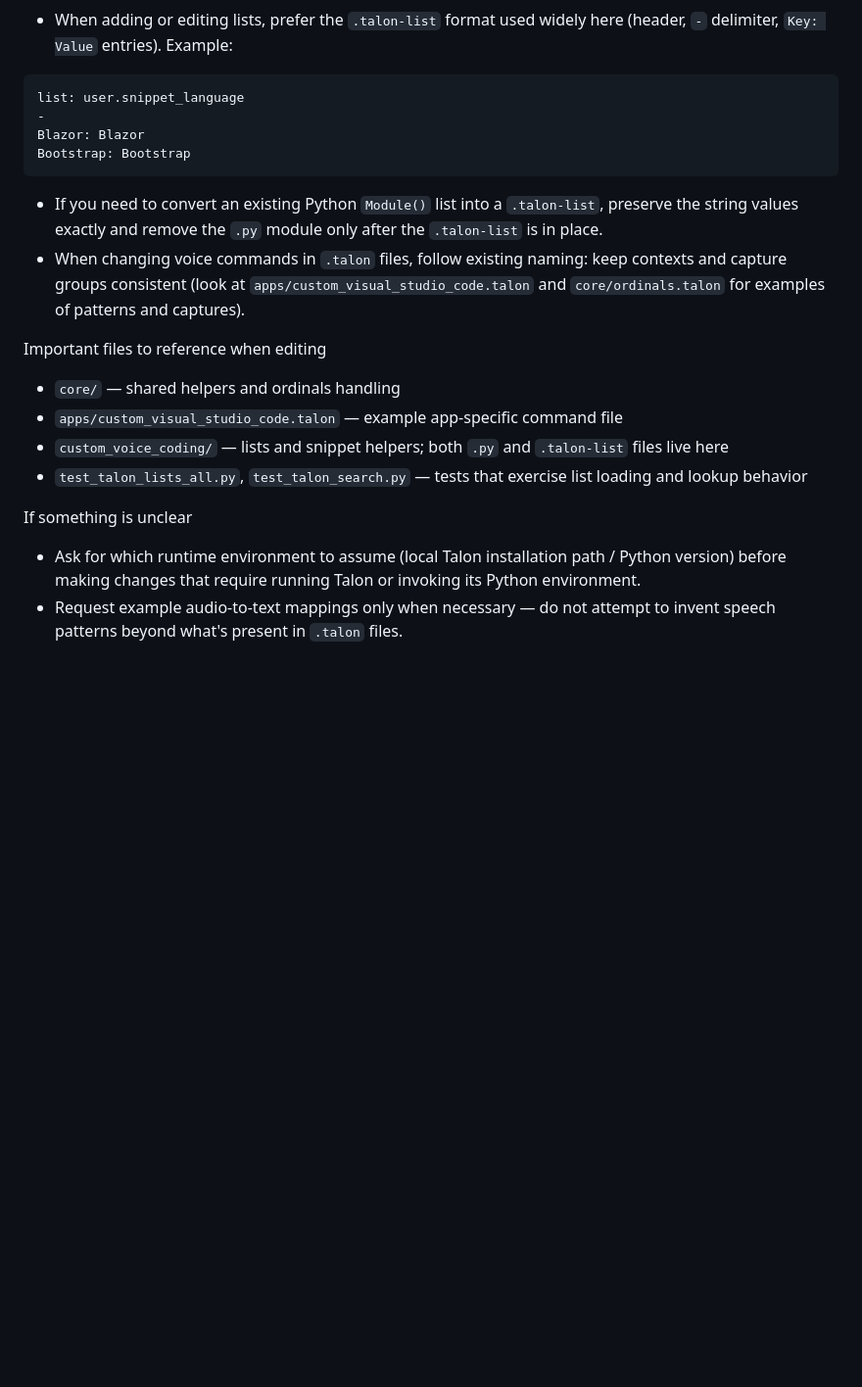
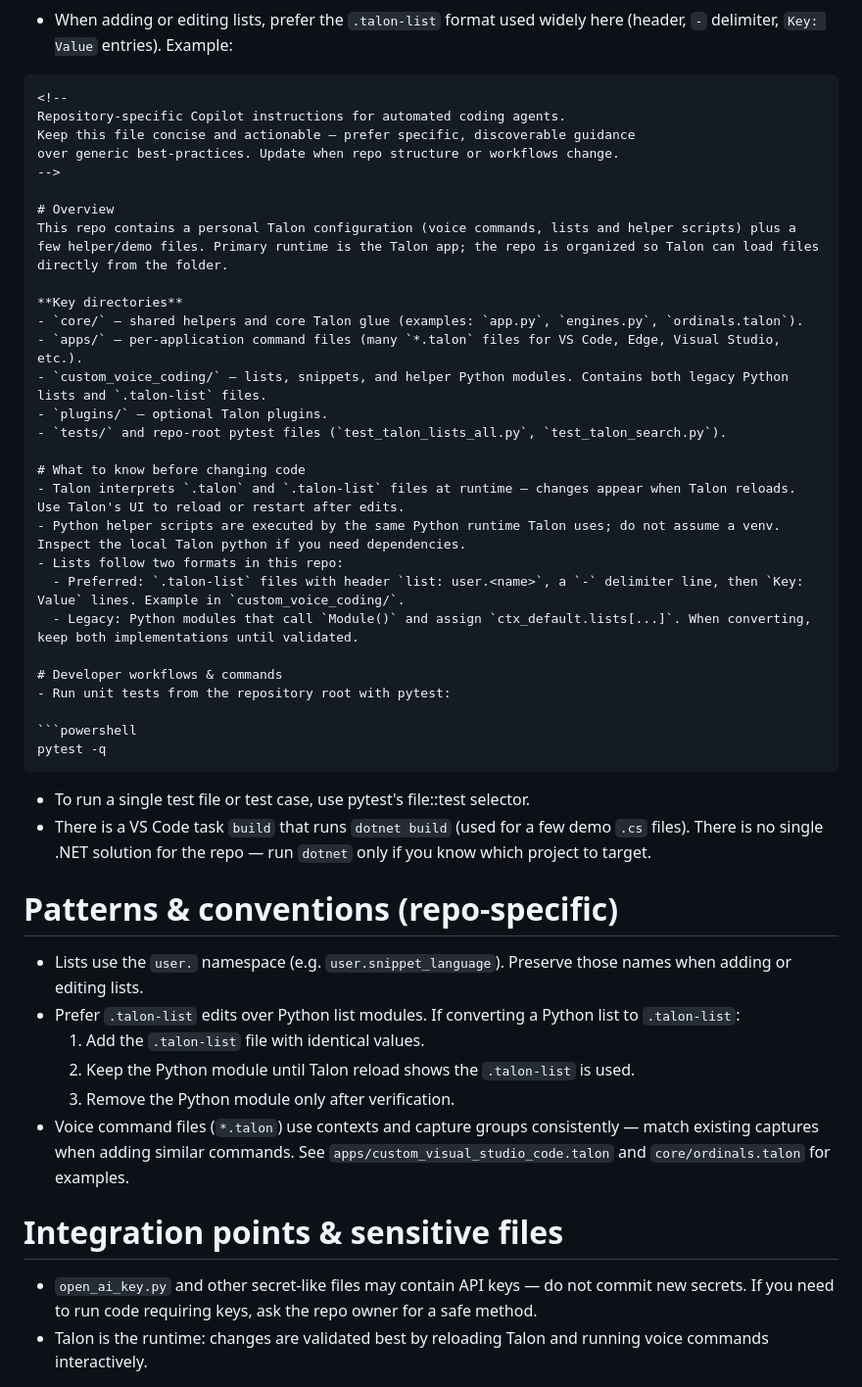
Before and after one commit to Mark-Phillipson/talon_my_stuff, a Markdown page: .github/copilot-instructions.md, the part around the change printed below. Shown: that part at 98% size. GitHub-like rendering; blank space fills up the shorter version.

Commit message:
feat: update Copilot instructions for clarity and repository structure

````diff
--- a/.github/copilot-instructions.md
+++ b/.github/copilot-instructions.md
@@ -45,22 +45,48 @@ Editing guidance for the agent
 - When adding or editing lists, prefer the `.talon-list` format used widely here (header, `-` delimiter, `Key: Value` entries). Example:
 
 ```
-list: user.snippet_language
--
-Blazor: Blazor
-Bootstrap: Bootstrap
+<!--
+Repository-specific Copilot instructions for automated coding agents.
+Keep this file concise and actionable — prefer specific, discoverable guidance
+over generic best-practices. Update when repo structure or workflows change.
+-->
+
+# Overview
+This repo contains a personal Talon configuration (voice commands, lists and helper scripts) plus a few helper/demo files. Primary runtime is the Talon app; the repo is organized so Talon can load files directly from the folder.
+
+**Key directories**
+- `core/` — shared helpers and core Talon glue (examples: `app.py`, `engines.py`, `ordinals.talon`).
+- `apps/` — per-application command files (many `*.talon` files for VS Code, Edge, Visual Studio, etc.).
+- `custom_voice_coding/` — lists, snippets, and helper Python modules. Contains both legacy Python lists and `.talon-list` files.
+- `plugins/` — optional Talon plugins.
+- `tests/` and repo-root pytest files (`test_talon_lists_all.py`, `test_talon_search.py`).
+
+# What to know before changing code
+- Talon interprets `.talon` and `.talon-list` files at runtime — changes appear when Talon reloads. Use Talon's UI to reload or restart after edits.
+- Python helper scripts are executed by the same Python runtime Talon uses; do not assume a venv. Inspect the local Talon python if you need dependencies.
+- Lists follow two formats in this repo:
+  - Preferred: `.talon-list` files with header `list: user.<name>`, a `-` delimiter line, then `Key: Value` lines. Example in `custom_voice_coding/`.
+  - Legacy: Python modules that call `Module()` and assign `ctx_default.lists[...]`. When converting, keep both implementations until validated.
+
+# Developer workflows & commands
+- Run unit tests from the repository root with pytest:
+
+```powershell
+pytest -q
 ```
 
-- If you need to convert an existing Python `Module()` list into a `.talon-list`, preserve the string values exactly and remove the `.py` module only after the `.talon-list` is in place.
-- When changing voice commands in `.talon` files, follow existing naming: keep contexts and capture groups consistent (look at `apps/custom_visual_studio_code.talon` and `core/ordinals.talon` for examples of patterns and captures).
+- To run a single test file or test case, use pytest's file::test selector.
+- There is a VS Code task `build` that runs `dotnet build` (used for a few demo `.cs` files). There is no single .NET solution for the repo — run `dotnet` only if you know which project to target.
 
-Important files to reference when editing
-- `core/` — shared helpers and ordinals handling
-- `apps/custom_visual_studio_code.talon` — example app-specific command file
-- `custom_voice_coding/` — lists and snippet helpers; both `.py` and `.talon-list` files live here
-- `test_talon_lists_all.py`, `test_talon_search.py` — tests that exercise list loading and lookup behavior
+# Patterns & conventions (repo-specific)
+- Lists use the `user.` namespace (e.g. `user.snippet_language`). Preserve those names when adding or editing lists.
+- Prefer `.talon-list` edits over Python list modules. If converting a Python list to `.talon-list`:
+  1. Add the `.talon-list` file with identical values.
+  2. Keep the Python module until Talon reload shows the `.talon-list` is used.
+  3. Remove the Python module only after verification.
+- Voice command files (`*.talon`) use contexts and capture groups consistently — match existing captures when adding similar commands. See `apps/custom_visual_studio_code.talon` and `core/ordinals.talon` for examples.
 
-If something is unclear
-- Ask for which runtime environment to assume (local Talon installation path / Python version) before making changes that require running Talon or invoking its Python environment.
-- Request example audio-to-text mappings only when necessary — do not attempt to invent speech patterns beyond what's present in `.talon` files.
+# Integration points & sensitive files
+- `open_ai_key.py` and other secret-like files may contain API keys — do not commit new secrets. If you need to run code requiring keys, ask the repo owner for a safe method.
+- Talon is the runtime: changes are validated best by reloading Talon and running voice commands interactively.
 
````
Also changed, not shown: other parts of .github/copilot-instructions.md (+15 -1 lines).
